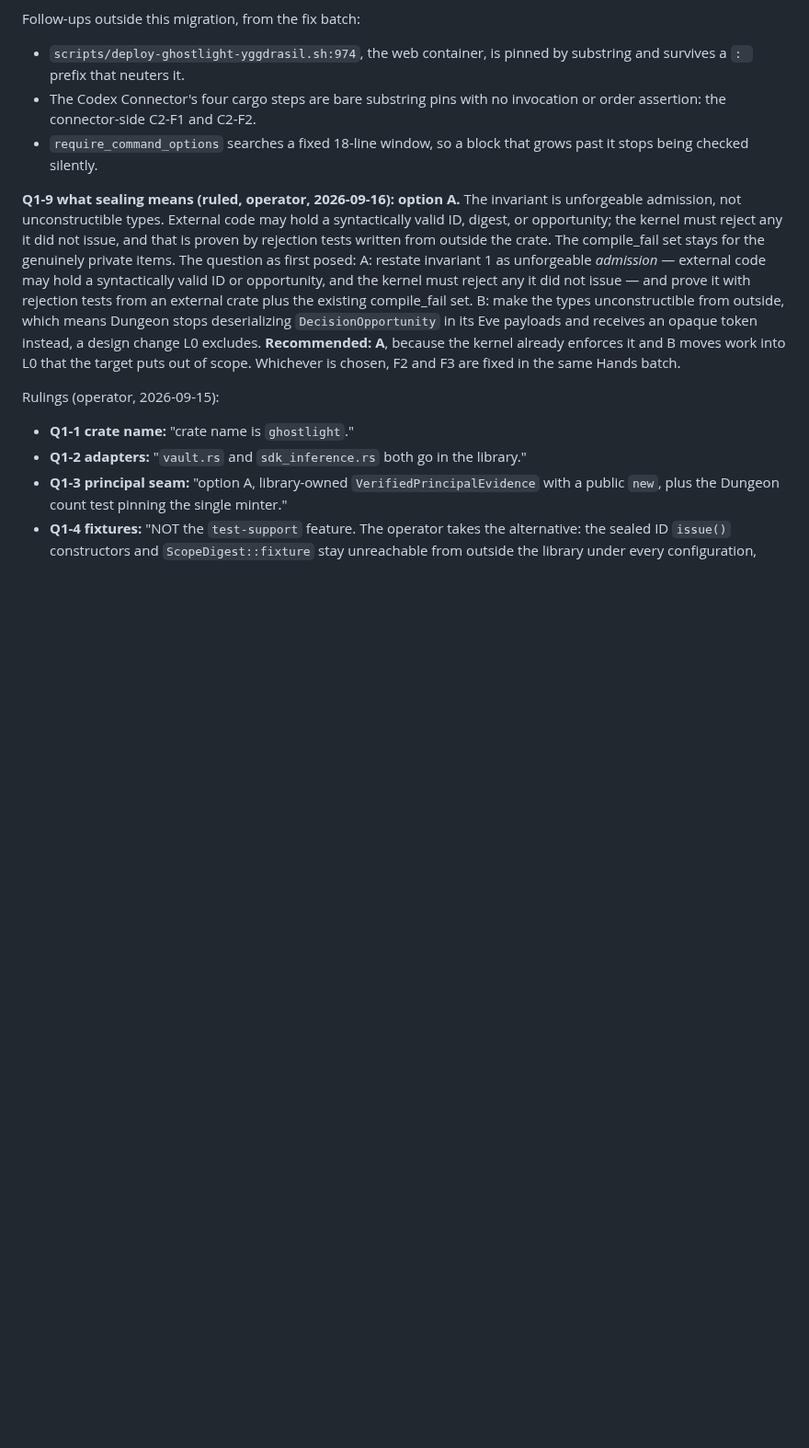
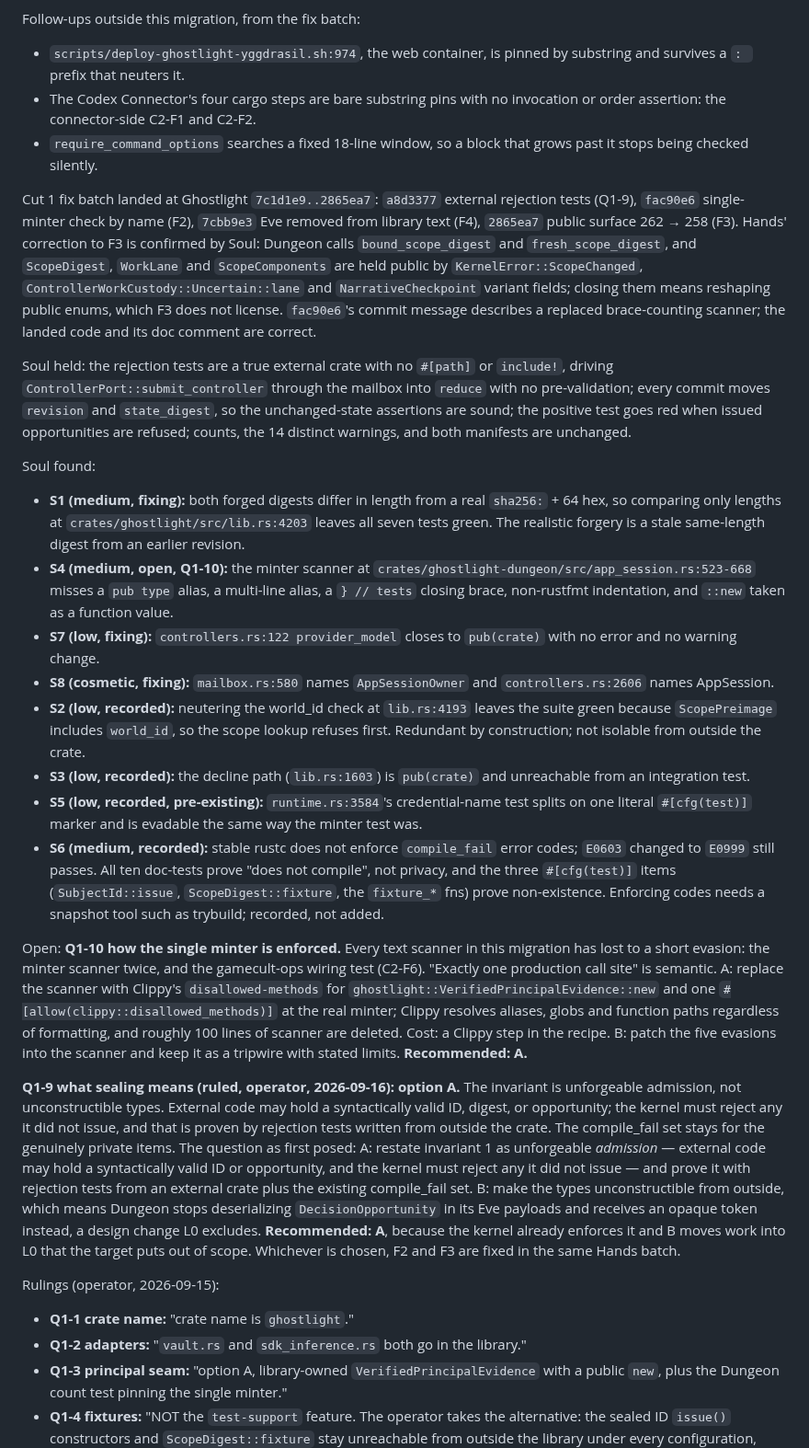
Before and after one commit to GameCult/Ghostlight, a Markdown page: docs/architecture/ghostlight-library-extraction-cut.md, the part around the change. Shown at 92% size. Rendered like a GitHub page; blank space fills up the shorter version.

Commit message:
Record the Cut 1 fix batch and Soul's verdict
The fix batch landed at 7c1d1e9..2865ea7: external rejection tests,
the minter check by name, Eve removed from library text, and a narrower
public surface. Soul confirmed the rejection tests drive the real kernel
path from outside the crate, that the unchanged-state assertions are
sound, and that Hands was right about what holds three types public.

Soul also found the digest check is pinned only by forgeries of the wrong
length, so a stale same-length digest from an earlier revision is going to
a fix. The minter scanner is still evadable five ways; since every text
scanner in this migration has lost to a short evasion, Q1-10 asks whether
Clippy's disallowed-methods should replace it.

Recorded, not fixed: rustc on stable does not enforce compile_fail error
codes, the world_id check is redundant by construction, and the decline
path is not reachable from an external test.

Co-Authored-By: Claude Opus 5 <noreply@anthropic.com>

```diff
--- a/docs/architecture/ghostlight-library-extraction-cut.md
+++ b/docs/architecture/ghostlight-library-extraction-cut.md
@@ -122,6 +122,64 @@ Follow-ups outside this migration, from the fix batch:
   invocation or order assertion: the connector-side C2-F1 and C2-F2.
 - `require_command_options` searches a fixed 18-line window, so a block
   that grows past it stops being checked silently.
+
+Cut 1 fix batch landed at Ghostlight `7c1d1e9..2865ea7`: `a8d3377` external
+rejection tests (Q1-9), `fac90e6` single-minter check by name (F2),
+`7cbb9e3` Eve removed from library text (F4), `2865ea7` public surface
+262 → 258 (F3). Hands' correction to F3 is confirmed by Soul: Dungeon calls
+`bound_scope_digest` and `fresh_scope_digest`, and `ScopeDigest`, `WorkLane`
+and `ScopeComponents` are held public by `KernelError::ScopeChanged`,
+`ControllerWorkCustody::Uncertain::lane` and `NarrativeCheckpoint` variant
+fields; closing them means reshaping public enums, which F3 does not
+license. `fac90e6`'s commit message describes a replaced brace-counting
+scanner; the landed code and its doc comment are correct.
+
+Soul held: the rejection tests are a true external crate with no `#[path]`
+or `include!`, driving `ControllerPort::submit_controller` through the
+mailbox into `reduce` with no pre-validation; every commit moves `revision`
+and `state_digest`, so the unchanged-state assertions are sound; the
+positive test goes red when issued opportunities are refused; counts,
+the 14 distinct warnings, and both manifests are unchanged.
+
+Soul found:
+- **S1 (medium, fixing):** both forged digests differ in length from a real
+  `sha256:` + 64 hex, so comparing only lengths at
+  `crates/ghostlight/src/lib.rs:4203` leaves all seven tests green. The
+  realistic forgery is a stale same-length digest from an earlier revision.
+- **S4 (medium, open, Q1-10):** the minter scanner at
+  `crates/ghostlight-dungeon/src/app_session.rs:523-668` misses a `pub type`
+  alias, a multi-line alias, a `} // tests` closing brace, non-rustfmt
+  indentation, and `::new` taken as a function value.
+- **S7 (low, fixing):** `controllers.rs:122 provider_model` closes to
+  `pub(crate)` with no error and no warning change.
+- **S8 (cosmetic, fixing):** `mailbox.rs:580` names `AppSessionOwner` and
+  `controllers.rs:2606` names AppSession.
+- **S2 (low, recorded):** neutering the world_id check at `lib.rs:4193`
+  leaves the suite green because `ScopePreimage` includes `world_id`, so the
+  scope lookup refuses first. Redundant by construction; not isolable from
+  outside the crate.
+- **S3 (low, recorded):** the decline path (`lib.rs:1603`) is `pub(crate)`
+  and unreachable from an integration test.
+- **S5 (low, recorded, pre-existing):** `runtime.rs:3584`'s credential-name
+  test splits on one literal `#[cfg(test)]` marker and is evadable the same
+  way the minter test was.
+- **S6 (medium, recorded):** stable rustc does not enforce `compile_fail`
+  error codes; `E0603` changed to `E0999` still passes. All ten doc-tests
+  prove "does not compile", not privacy, and the three `#[cfg(test)]`
+  items (`SubjectId::issue`, `ScopeDigest::fixture`, the `fixture_*` fns)
+  prove non-existence. Enforcing codes needs a snapshot tool such as
+  trybuild; recorded, not added.
+
+Open: **Q1-10 how the single minter is enforced.** Every text scanner in
+this migration has lost to a short evasion: the minter scanner twice, and
+the gamecult-ops wiring test (C2-F6). "Exactly one production call site" is
+semantic. A: replace the scanner with Clippy's `disallowed-methods` for
+`ghostlight::VerifiedPrincipalEvidence::new` and one
+`#[allow(clippy::disallowed_methods)]` at the real minter; Clippy resolves
+aliases, globs and function paths regardless of formatting, and roughly 100
+lines of scanner are deleted. Cost: a Clippy step in the recipe. B: patch
+the five evasions into the scanner and keep it as a tripwire with stated
+limits. **Recommended: A.**
 
 **Q1-9 what sealing means (ruled, operator, 2026-09-16): option A.** The
 invariant is unforgeable admission, not unconstructible types. External
```
